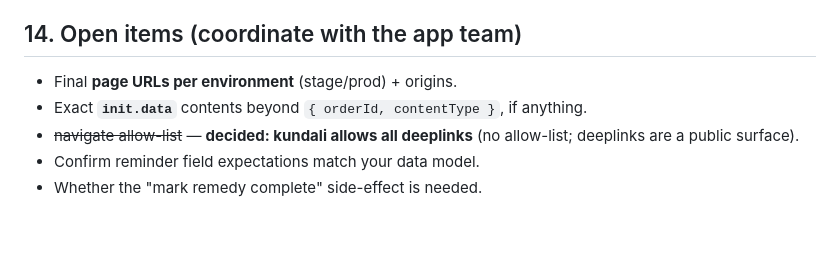
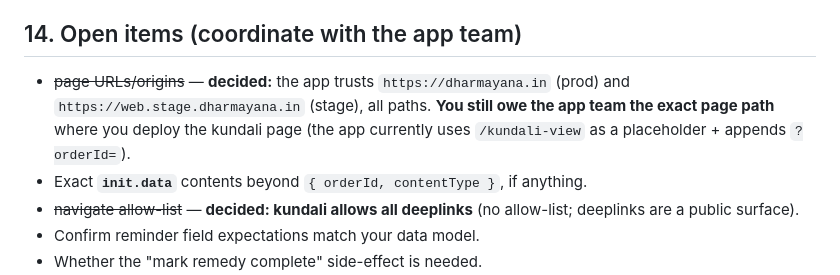
Before and after one commit to oit-prabhat-patel/kundali-bridge-test, a Markdown page: README.md, the part around the change. GitHub-like rendering; blank space fills up the shorter version.

Commit message:
Contract: origins decided (dharmayana.in / web.stage.dharmayana.in); path still from web dev

```diff
--- a/README.md
+++ b/README.md
@@ -331,7 +331,7 @@ Rules:
 - [ ] Give the app team your **origin** and confirm **no auth** is needed. (Navigation is open — no host list to coordinate.)
 
 ## 14. Open items (coordinate with the app team)
-- Final **page URLs per environment** (stage/prod) + origins.
+- ~~page URLs/origins~~ — **decided:** the app trusts `https://dharmayana.in` (prod) and `https://web.stage.dharmayana.in` (stage), all paths. **You still owe the app team the exact page path** where you deploy the kundali page (the app currently uses `/kundali-view` as a placeholder + appends `?orderId=`).
 - Exact **`init.data`** contents beyond `{ orderId, contentType }`, if anything.
 - ~~navigate allow-list~~ — **decided: kundali allows all deeplinks** (no allow-list; deeplinks are a public surface).
 - Confirm reminder field expectations match your data model.
```
